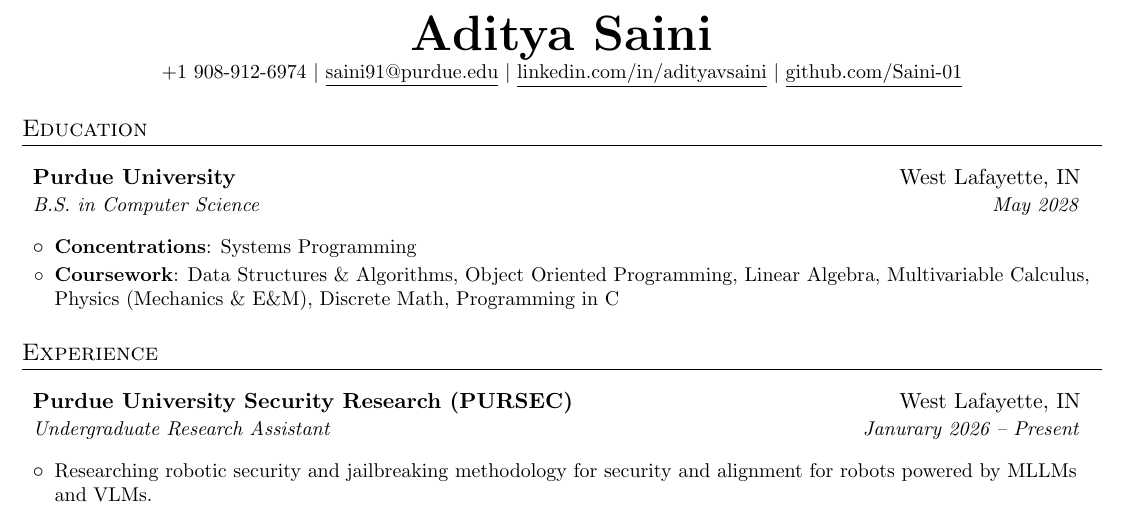
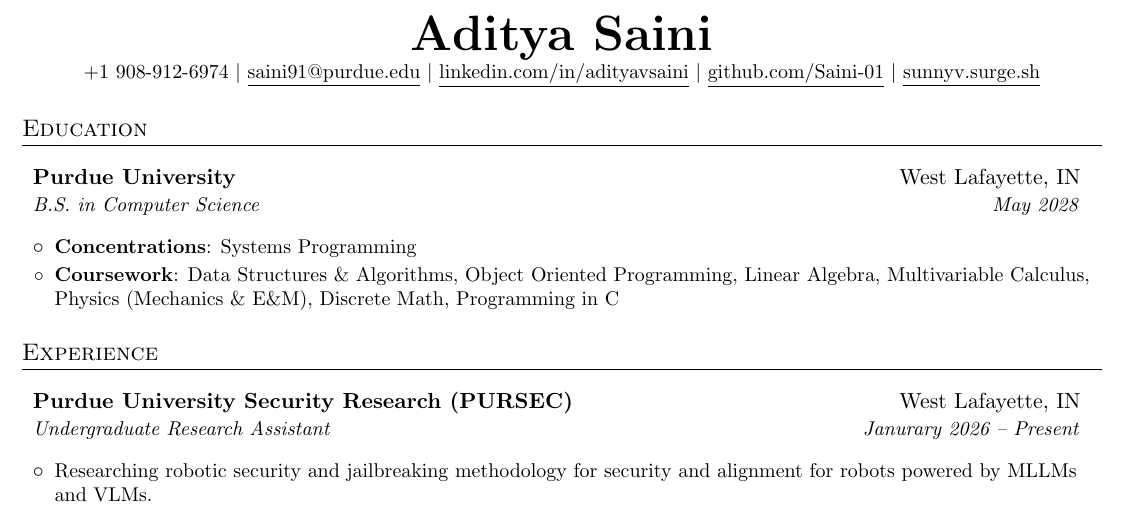
Before and after one commit to Saini-01/adityasainiresume, a LaTeX document (main.tex): part of the page, cut so that both start at the same text. Compiled offline with pdfLaTeX.

Commit message:
add website

```diff
--- a/main.tex
+++ b/main.tex
@@ -76,7 +76,8 @@
     \textbf{\Huge \scshape Aditya Saini} \\ \vspace{1pt}
     \small +1 908-912-6974 $|$ \href{mailto:saini91@purdue.edu}{\underline{saini91@purdue.edu}} $|$
     \href{https://linkedin.com/in/adityavsaini}{\underline{linkedin.com/in/adityavsaini}} $|$
-    \href{https://github.com/Saini-01}{\underline{github.com/Saini-01}}
+    \href{https://github.com/Saini-01}{\underline{github.com/Saini-01}} $|$
+    \href{https://sunnyv.surge.sh/}{\underline{sunnyv.surge.sh}}
 \end{center}
 
 % Education
```
Also changed, not shown: Aditya Saini.pdf, 3 other files.
